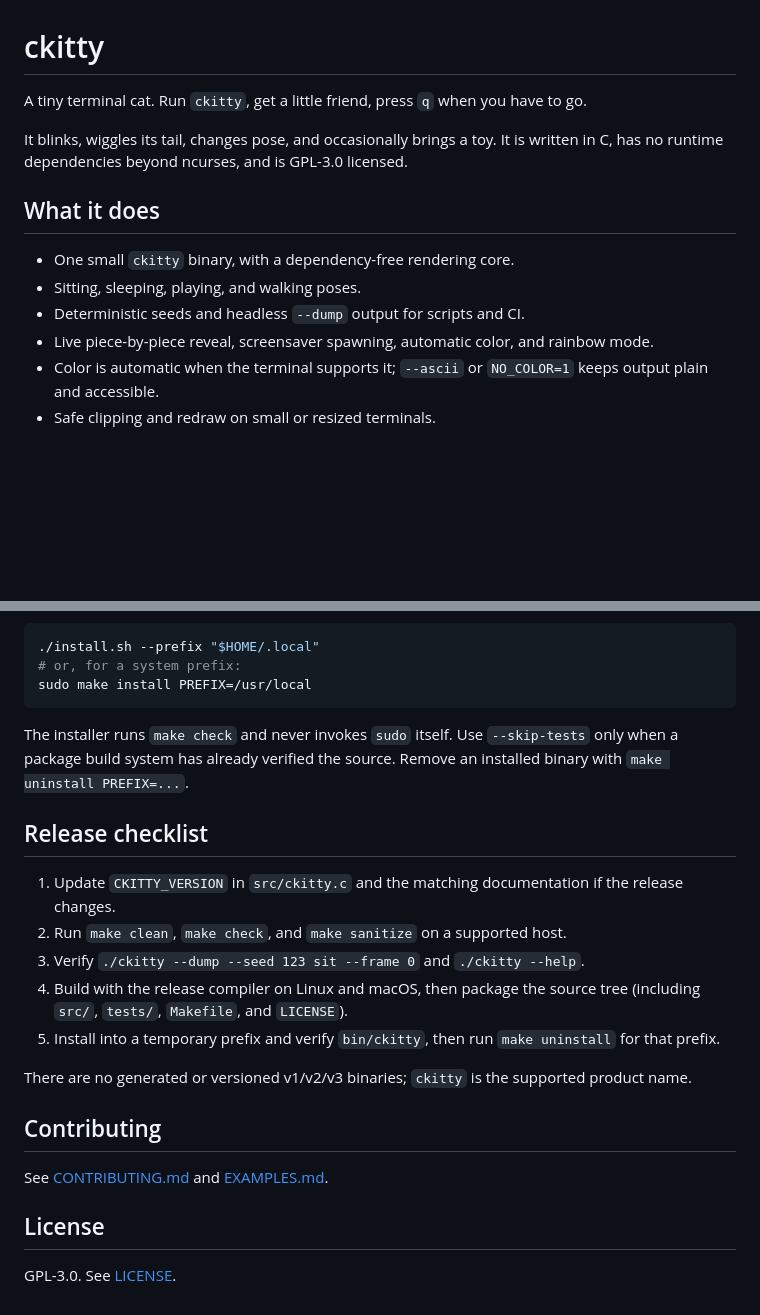
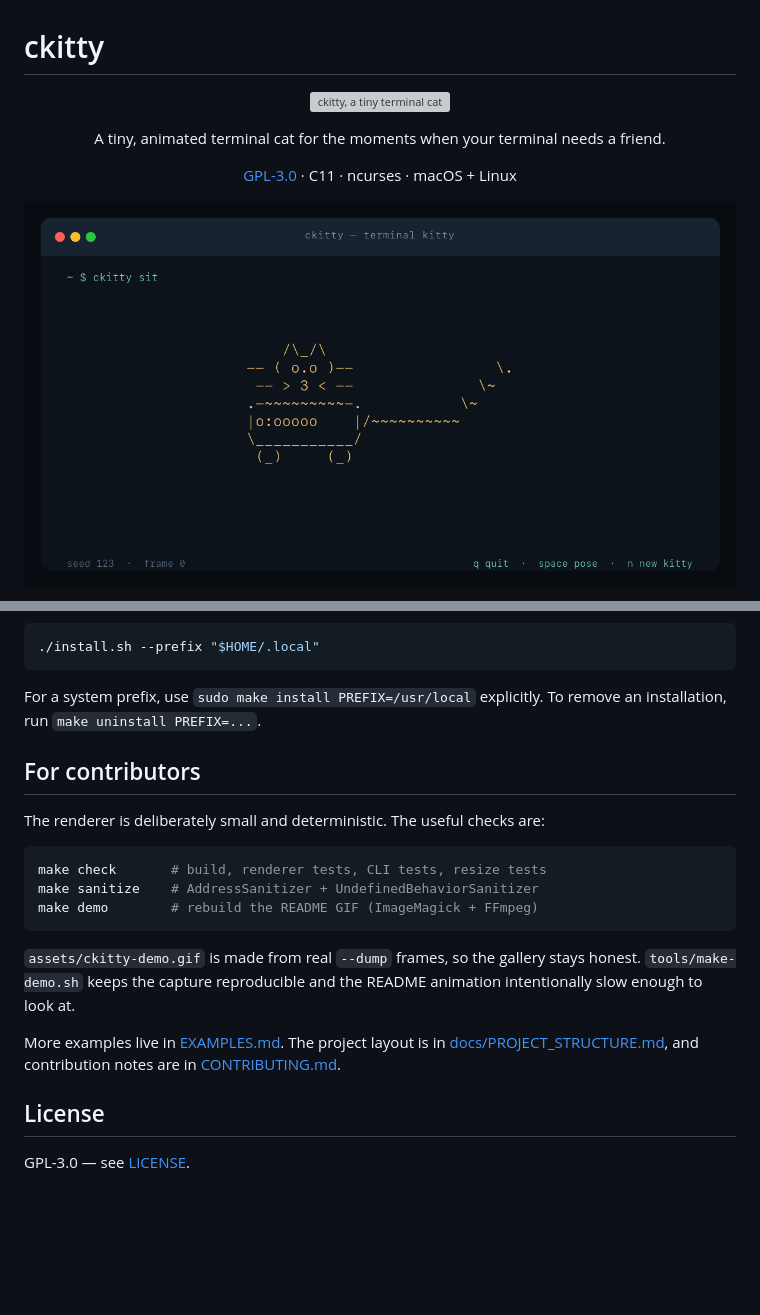
Before and after one commit to fortunexbt/ckitty, a Markdown page: README.md, 2 parts joined by grey strips. Rendered like a GitHub page; blank space fills up the shorter version; grey boxes are pictures that could not be loaded.

````diff
--- a/README.md
+++ b/README.md
@@ -1,15 +1,19 @@
 # ckitty
 
-A tiny terminal cat. Run `ckitty`, get a little friend, press `q` when you have to go.
+<p align="center">
+  <img src="https://raw.githubusercontent.com/fortunexbt/ckitty/93e353e/assets/ckitty-banner.svg" alt="ckitty, a tiny terminal cat" width="900">
+</p>
 
-It blinks, wiggles its tail, changes pose, and occasionally brings a toy. It is written in C, has no runtime dependencies beyond ncurses, and is GPL-3.0 licensed.
+<p align="center">
+  A tiny, animated terminal cat for the moments when your terminal needs a friend.
+</p>
 
-## What it does
+<p align="center">
+  <a href="https://github.com/fortunexbt/ckitty/blob/main/LICENSE">GPL-3.0</a>
+  · C11 · ncurses · macOS + Linux
+</p>
 
-- One small `ckitty` binary, with a dependency-free rendering core.
-- Sitting, sleeping, playing, and walking poses.
-- Deterministic seeds and headless `--dump` output for scripts and CI.
-- Live piece-by-piece reveal, screensaver spawning, automatic color, and rainbow mode.
-- Color is automatic when the terminal supports it; `--ascii` or `NO_COLOR=1` keeps output plain and accessible.
-- Safe clipping and redraw on small or resized terminals.
+<p align="center">
+  <img src="https://raw.githubusercontent.com/fortunexbt/ckitty/93e353e/assets/ckitty-demo.gif" alt="ckitty running in a terminal" width="900">
+</p>
 
@@ -87,26 +103,24 @@ Use `ckitty -h` for the full option list. Interactive mode runs until `q`/Escape
 
 ```sh
 ./install.sh --prefix "$HOME/.local"
-# or, for a system prefix:
-sudo make install PREFIX=/usr/local
 ```
 
-The installer runs `make check` and never invokes `sudo` itself. Use `--skip-tests` only when a package build system has already verified the source. Remove an installed binary with `make uninstall PREFIX=...`.
+For a system prefix, use `sudo make install PREFIX=/usr/local` explicitly. To remove an installation, run `make uninstall PREFIX=...`.
 
-## Release checklist
+## For contributors
 
-1. Update `CKITTY_VERSION` in `src/ckitty.c` and the matching documentation if the release changes.
-2. Run `make clean`, `make check`, and `make sanitize` on a supported host.
-3. Verify `./ckitty --dump --seed 123 sit --frame 0` and `./ckitty --help`.
-4. Build with the release compiler on Linux and macOS, then package the source tree (including `src/`, `tests/`, `Makefile`, and `LICENSE`).
-5. Install into a temporary prefix and verify `bin/ckitty`, then run `make uninstall` for that prefix.
+The renderer is deliberately small and deterministic. The useful checks are:
 
-There are no generated or versioned v1/v2/v3 binaries; `ckitty` is the supported product name.
+```sh
+make check       # build, renderer tests, CLI tests, resize tests
+make sanitize    # AddressSanitizer + UndefinedBehaviorSanitizer
+make demo        # rebuild the README GIF (ImageMagick + FFmpeg)
+```
 
-## Contributing
+`assets/ckitty-demo.gif` is made from real `--dump` frames, so the gallery stays honest. `tools/make-demo.sh` keeps the capture reproducible and the README animation intentionally slow enough to look at.
 
-See [CONTRIBUTING.md](CONTRIBUTING.md) and [EXAMPLES.md](EXAMPLES.md).
+More examples live in [EXAMPLES.md](EXAMPLES.md). The project layout is in [docs/PROJECT_STRUCTURE.md](docs/PROJECT_STRUCTURE.md), and contribution notes are in [CONTRIBUTING.md](CONTRIBUTING.md).
 
 ## License
 
-GPL-3.0. See [LICENSE](LICENSE).
+GPL-3.0 — see [LICENSE](LICENSE).
````
Also changed, not shown: other parts of README.md (+55 -43 lines).
